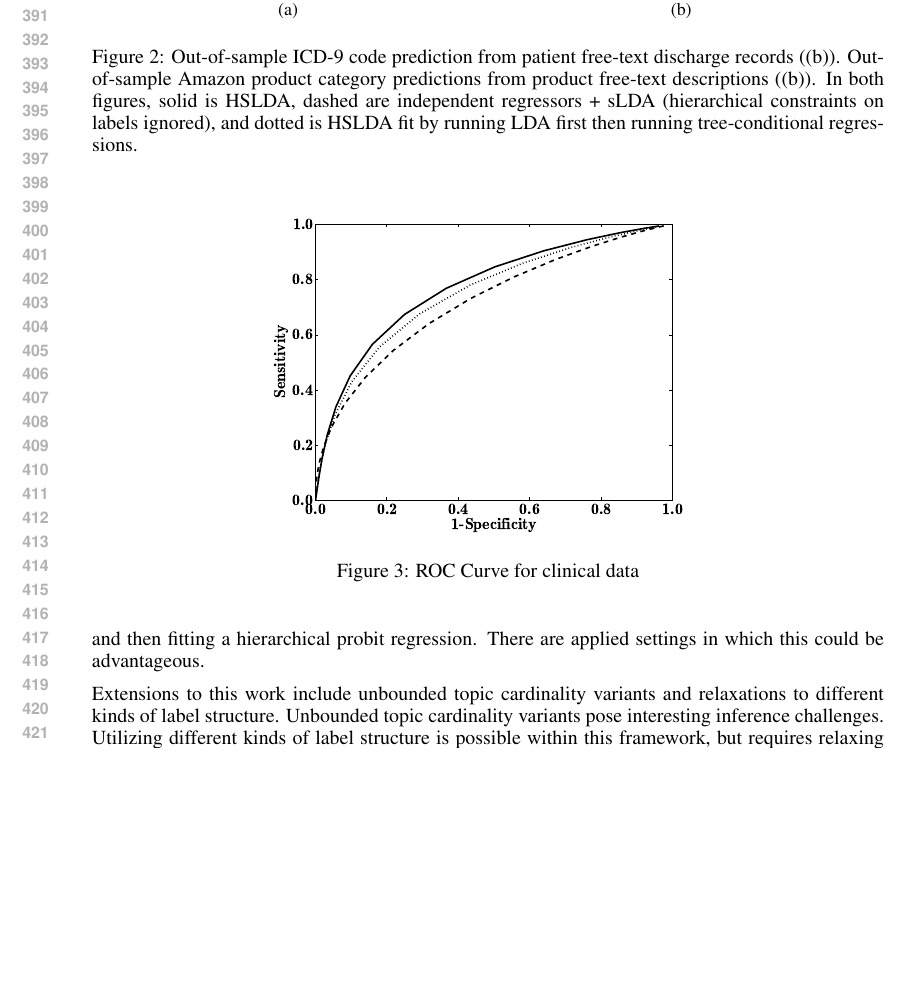
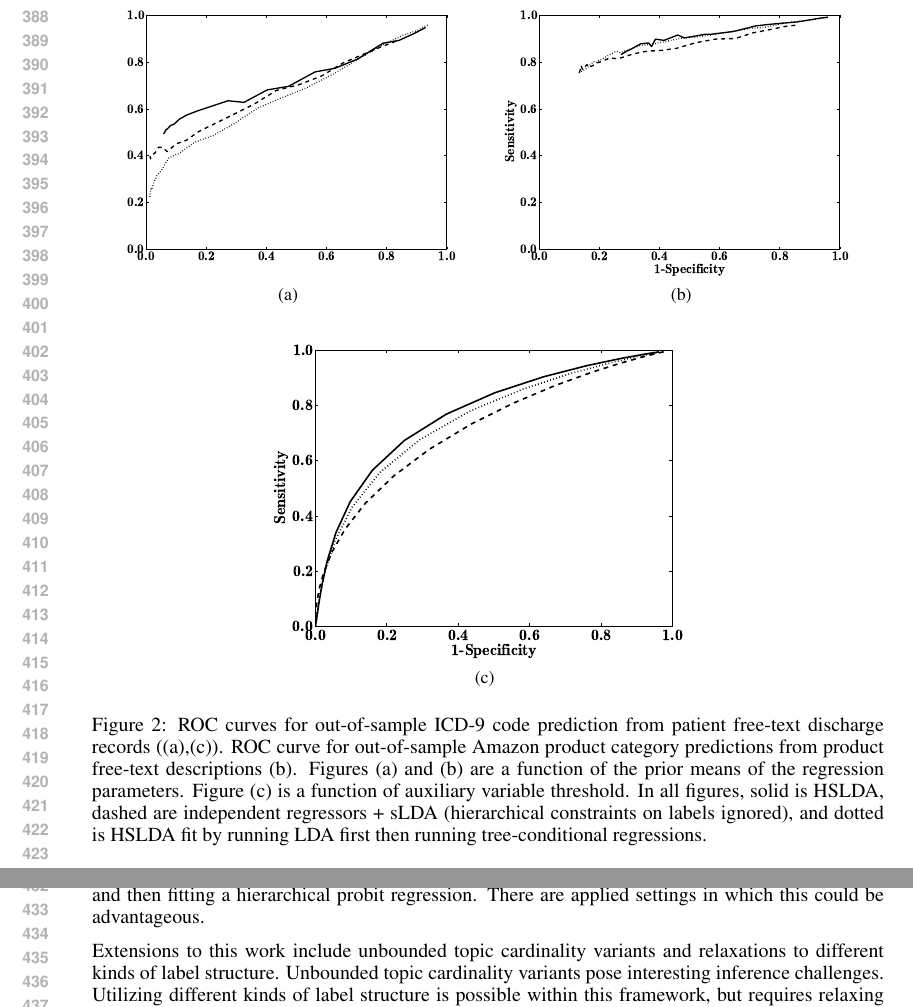
Before and after one commit to aperotte/sLDA_2011, a LaTeX paper (paper/main.tex, which reads paper/experiments.tex): part of page 8 of 10 before the commit and two parts of pages 8 and 9 of 10 after it, the two joined at a grey line, cut at the place of the change, the shorter picture padded with empty space. Compiled offline with pdfLaTeX.

Commit message:
figure placement and captions

```diff
--- a/paper/experiments.tex
+++ b/paper/experiments.tex
@@ -242,9 +242,11 @@ performs equally well across the board with the retail product dataset.
 \subfigure[][]{\label{fig:1a}\includegraphics[width=.49\textwidth]{figs/clin_pred_varying_mu}}
 %\subfloat[][\label{fig:1c}]{\includegraphics[width=.49\textwidth]{figs/sens_comparison_leafs}}
 \subfigure[][]{\label{fig:1b}\includegraphics[width=.49\textwidth]{figs/amazon_pred_varying_mu}}
-\caption{Out-of-sample ICD-9 code prediction from patient free-text discharge records
-(\subref{fig:1b}). Out-of-sample Amazon product category predictions from
-product free-text descriptions (\subref{fig:1b}). In both figures, solid is
+\subfigure[][]{\label{fig:clinical_roc}\includegraphics[scale=0.4]{figs/ROC_comparison_leafs}}
+\caption{ROC curves for out-of-sample ICD-9 code prediction from patient free-text discharge records
+(\subref{fig:1a},\subref{fig:clinical_roc}). ROC curve for out-of-sample Amazon product category predictions from
+product free-text descriptions \subref{fig:1b}. Figures \subref{fig:1a} and \subref{fig:1b} are a function
+of the prior means of the regression parameters. Figure \subref{fig:clinical_roc} is a function of auxiliary variable threshold. In all figures, solid is
 HSLDA, dashed are independent regressors + sLDA (hierarchical
 constraints on labels ignored), and dotted is HSLDA fit by running LDA first then running
 tree-conditional regressions.}
@@ -252,8 +254,8 @@ tree-conditional regressions.}
 \end{center}
 \end{figure}
 
-\begin{figure}[t]
-%tbp] %  figure placement: here, top, bottom, or page
- \centering \includegraphics[scale=0.4]{figs/ROC_comparison_leafs} \caption{ROC Curve for clinical data}
-\label{fig:clinical_roc}
-\end{figure}
+%\begin{figure}[t]
+%%tbp] %  figure placement: here, top, bottom, or page
+% \centering \includegraphics[scale=0.4]{figs/ROC_comparison_leafs} \caption{ROC curve for Out-of-sample ICD-9 code predictions.}
+%\label{fig:clinical_roc}
+%\end{figure}
```
Also changed, not shown: paper/experiments.tex (2 more changed lines).
